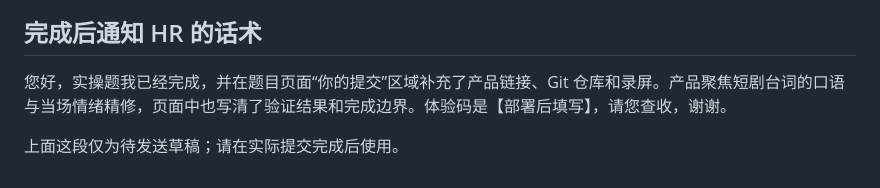
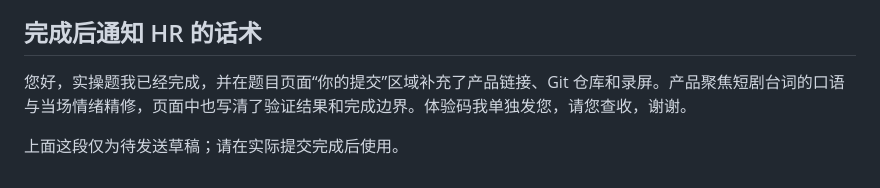
Before and after one commit to K1MOJ111/duibai-studio, a Markdown page: SUBMISSION.md, the part around the change. Rendered like a GitHub page.

Commit message:
Clarify private delivery of the evaluation access code

```diff
--- a/SUBMISSION.md
+++ b/SUBMISSION.md
@@ -38,6 +38,6 @@
 
 ## 完成后通知 HR 的话术
 
-您好，实操题我已经完成，并在题目页面“你的提交”区域补充了产品链接、Git 仓库和录屏。产品聚焦短剧台词的口语与当场情绪精修，页面中也写清了验证结果和完成边界。体验码是【部署后填写】，请您查收，谢谢。
+您好，实操题我已经完成，并在题目页面“你的提交”区域补充了产品链接、Git 仓库和录屏。产品聚焦短剧台词的口语与当场情绪精修，页面中也写清了验证结果和完成边界。体验码我单独发您，请您查收，谢谢。
 
 上面这段仅为待发送草稿；请在实际提交完成后使用。
```
